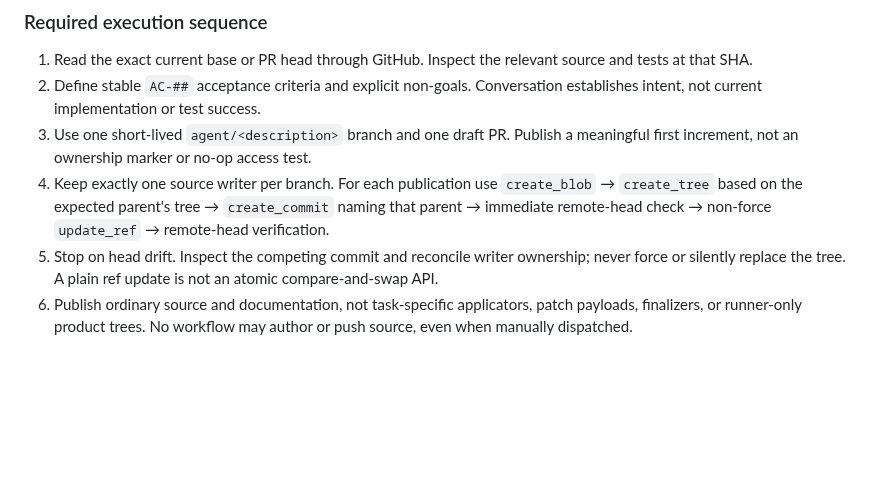
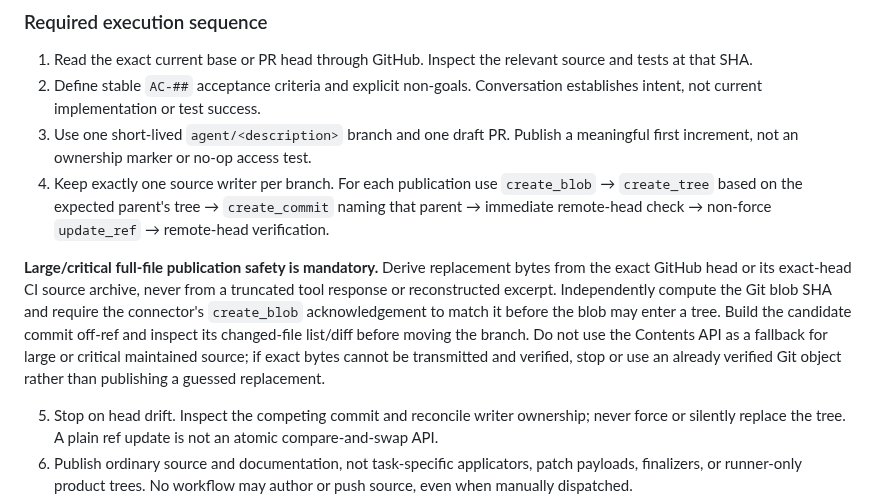
Before and after one commit to jferments/ostudy, a Markdown page: AGENTS.md, the part around the change. Rendered like a GitHub page; blank space fills up the shorter version.

Commit message:
docs(agent): harden large-file GitHub publication

```diff
--- a/AGENTS.md
+++ b/AGENTS.md
@@ -14,6 +14,9 @@ Do not use Codex, `dev-workspace-v1`, the orchestrator, observer, exact-head MCP
 2. Define stable `AC-##` acceptance criteria and explicit non-goals. Conversation establishes intent, not current implementation or test success.
 3. Use one short-lived `agent/<description>` branch and one draft PR. Publish a meaningful first increment, not an ownership marker or no-op access test.
 4. Keep exactly one source writer per branch. For each publication use `create_blob` → `create_tree` based on the expected parent's tree → `create_commit` naming that parent → immediate remote-head check → non-force `update_ref` → remote-head verification.
+
+**Large/critical full-file publication safety is mandatory.** Derive replacement bytes from the exact GitHub head or its exact-head CI source archive, never from a truncated tool response or reconstructed excerpt. Independently compute the Git blob SHA and require the connector's `create_blob` acknowledgement to match it before the blob may enter a tree. Build the candidate commit off-ref and inspect its changed-file list/diff before moving the branch. Do not use the Contents API as a fallback for large or critical maintained source; if exact bytes cannot be transmitted and verified, stop or use an already verified Git object rather than publishing a guessed replacement.
+
 5. Stop on head drift. Inspect the competing commit and reconcile writer ownership; never force or silently replace the tree. A plain ref update is not an atomic compare-and-swap API.
 6. Publish ordinary source and documentation, not task-specific applicators, patch payloads, finalizers, or runner-only product trees. No workflow may author or push source, even when manually dispatched.
 7. Validate the smallest affected boundary while implementation is active. Before terminal qualification, perform the full implementation/documentation/handoff audit, resolve stale maintained prose and cleanup, then freeze that exact candidate.
```
